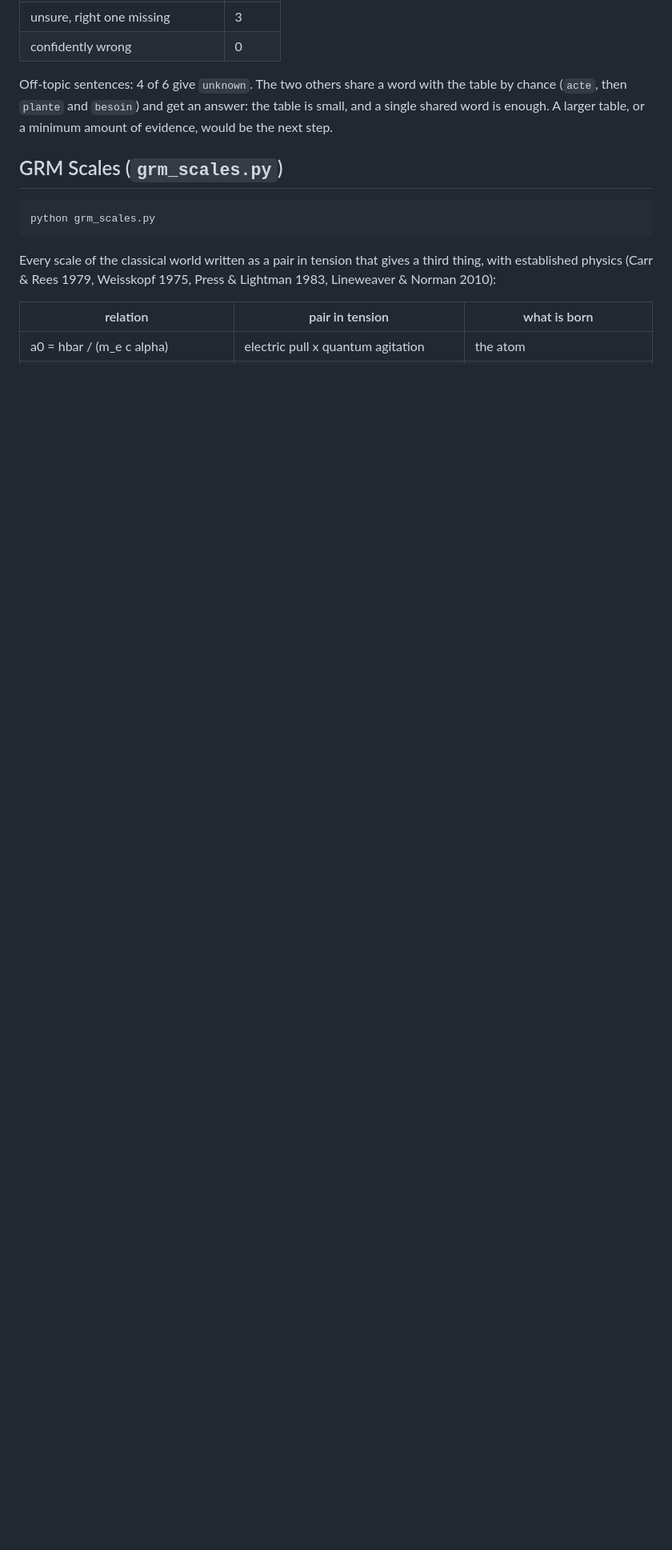
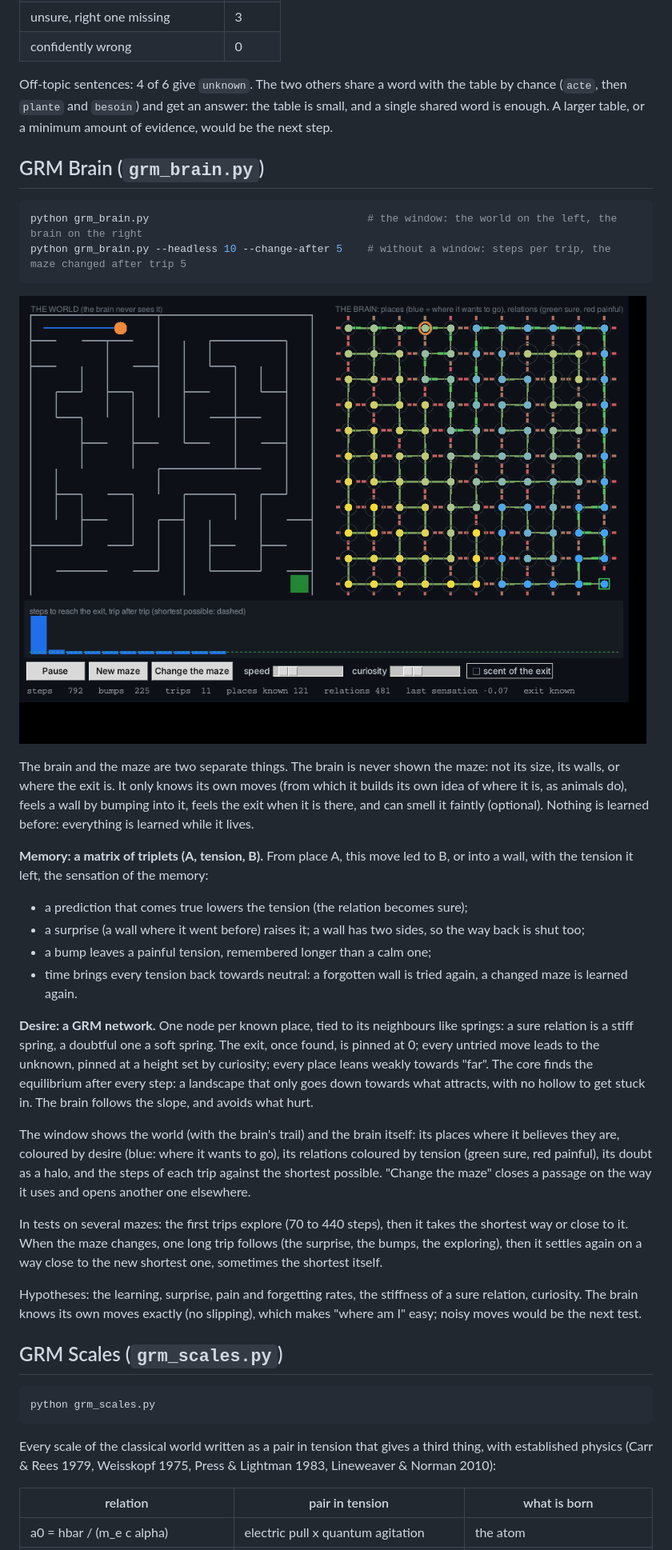
Before and after one commit to innermost47/grm-core, a Markdown page: README.md, the part around one of its changes. Shown at 80% size. Drawn GitHub-style; pictures changed too: docs/grm_brain.png (added); blank space fills up the shorter version.

Commit message:
add brain

````diff
--- a/README.md
+++ b/README.md
@@ -376,6 +377,45 @@ Off-topic sentences: 4 of 6 give `unknown`. The two others share a word with the
 and get an answer: the table is small, and a single shared word is enough. A larger table, or a minimum amount of
 evidence, would be the next step.
 
+## GRM Brain (`grm_brain.py`)
+
+```bash
+python grm_brain.py                                   # the window: the world on the left, the brain on the right
+python grm_brain.py --headless 10 --change-after 5    # without a window: steps per trip, the maze changed after trip 5
+```
+
+![GRM Brain](docs/grm_brain.png)
+
+The brain and the maze are two separate things. The brain is never shown the maze: not its size, its walls, or
+where the exit is. It only knows its own moves (from which it builds its own idea of where it is, as animals do),
+feels a wall by bumping into it, feels the exit when it is there, and can smell it faintly (optional). Nothing is
+learned before: everything is learned while it lives.
+
+**Memory: a matrix of triplets (A, tension, B).** From place A, this move led to B, or into a wall, with the tension
+it left, the sensation of the memory:
+- a prediction that comes true lowers the tension (the relation becomes sure);
+- a surprise (a wall where it went before) raises it; a wall has two sides, so the way back is shut too;
+- a bump leaves a painful tension, remembered longer than a calm one;
+- time brings every tension back towards neutral: a forgotten wall is tried again, a changed maze is learned again.
+
+**Desire: a GRM network.** One node per known place, tied to its neighbours like springs: a sure relation is a stiff
+spring, a doubtful one a soft spring. The exit, once found, is pinned at 0; every untried move leads to the unknown,
+pinned at a height set by curiosity; every place leans weakly towards "far". The core finds the equilibrium after
+every step: a landscape that only goes down towards what attracts, with no hollow to get stuck in. The brain follows
+the slope, and avoids what hurt.
+
+The window shows the world (with the brain's trail) and the brain itself: its places where it believes they are,
+coloured by desire (blue: where it wants to go), its relations coloured by tension (green sure, red painful), its
+doubt as a halo, and the steps of each trip against the shortest possible. "Change the maze" closes a passage on the
+way it uses and opens another one elsewhere.
+
+In tests on several mazes: the first trips explore (70 to 440 steps), then it takes the shortest way or close to it.
+When the maze changes, one long trip follows (the surprise, the bumps, the exploring), then it settles again on a way
+close to the new shortest one, sometimes the shortest itself.
+
+Hypotheses: the learning, surprise, pain and forgetting rates, the stiffness of a sure relation, curiosity. The
+brain knows its own moves exactly (no slipping), which makes "where am I" easy; noisy moves would be the next test.
+
 ## GRM Scales (`grm_scales.py`)
 
 ```bash
````
Also changed, not shown: other parts of README.md (+1 -0 lines), 2 other files.
